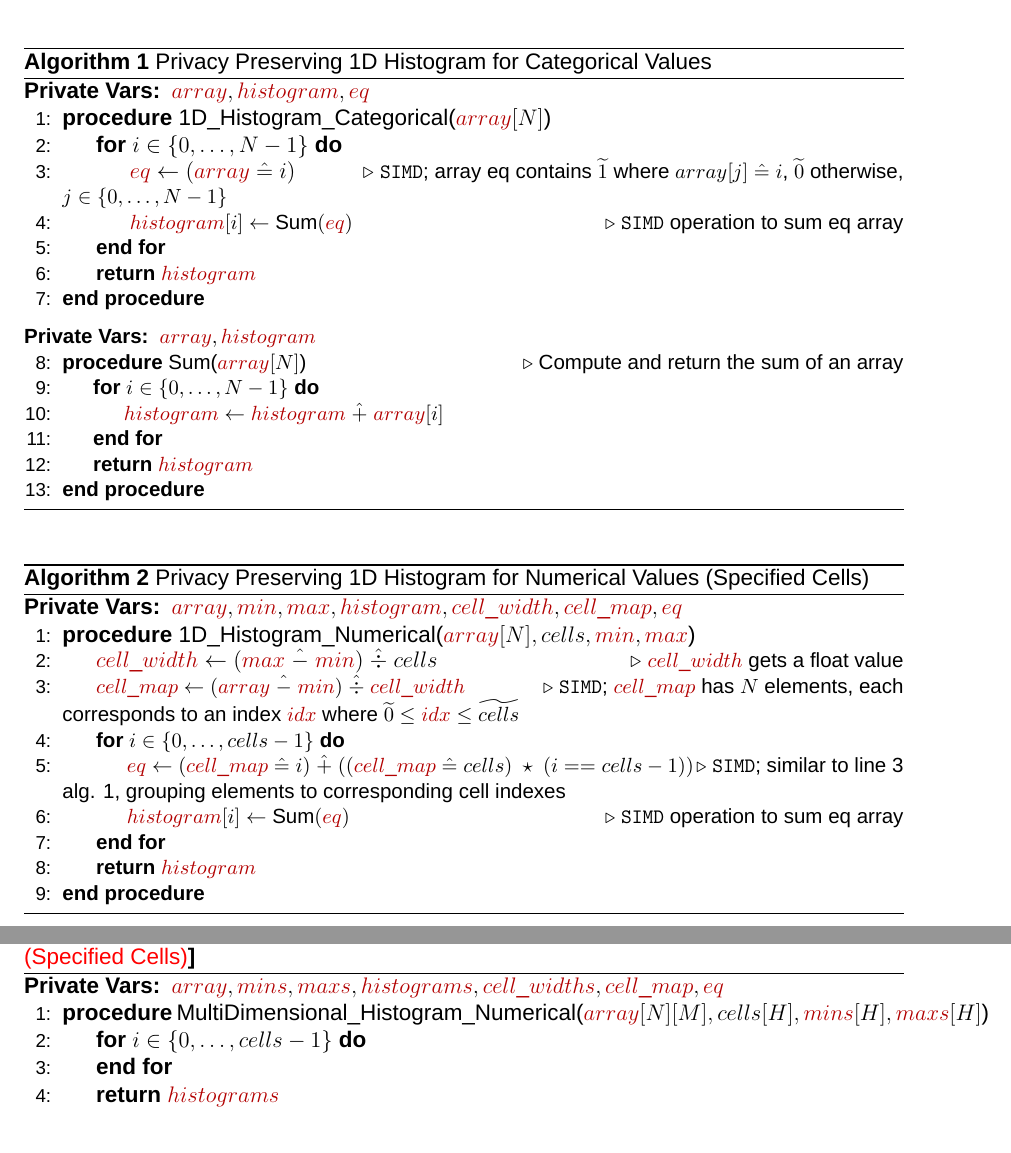
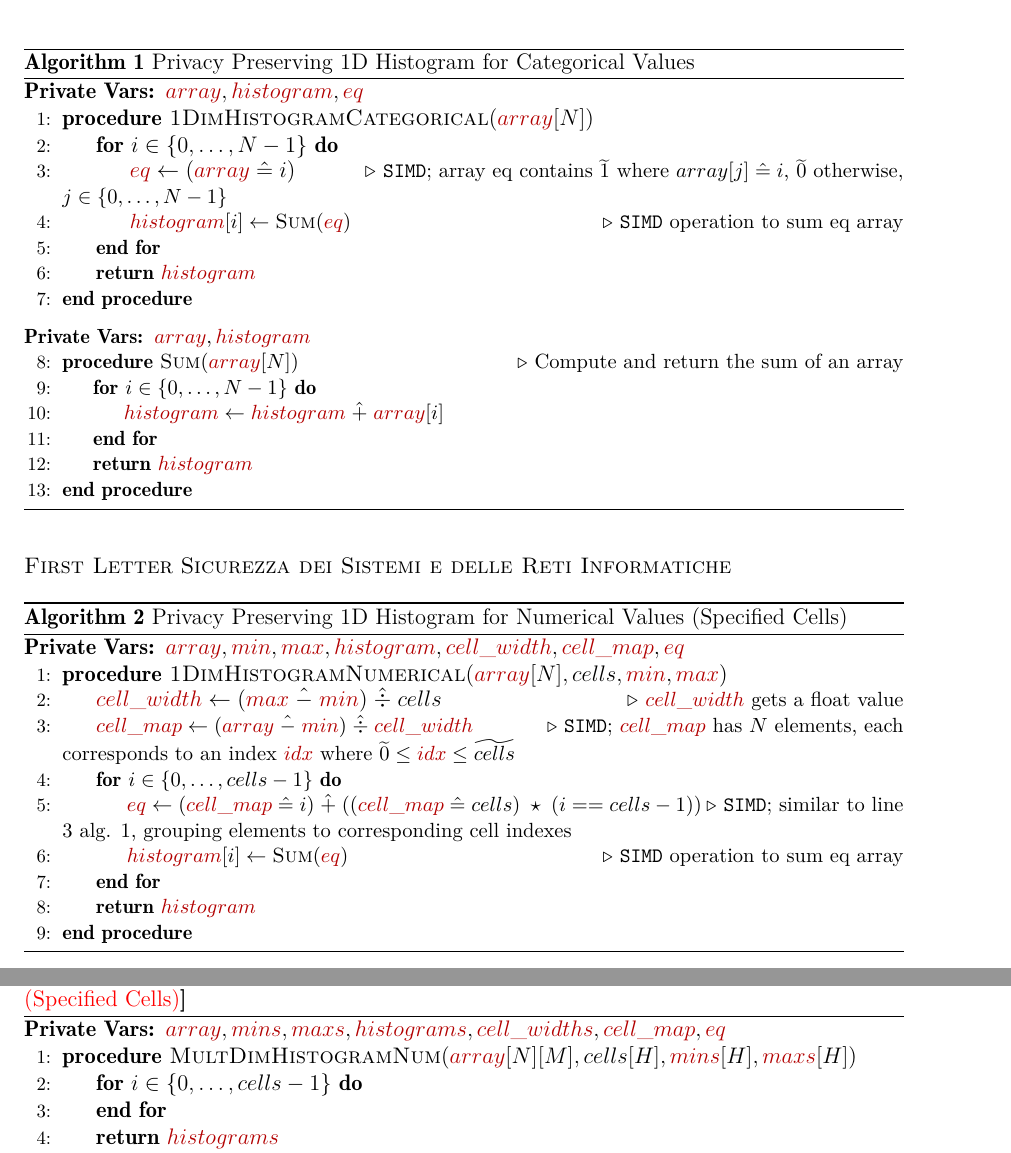
Before and after one commit to jimouris/master-thesis, a LaTeX thesis (thesis.tex, which reads algorithms/histogram_algos.tex): two parts of pages 24 and 25 of 31, joined at a grey line, cut so that both start at the same text. Compiled offline with XeLaTeX; a missing font is replaced by an installed copy or a similar font.

Commit message:
Add package for small-caps and change function names style to small-caps

```diff
--- a/algorithms/histogram_algos.tex
+++ b/algorithms/histogram_algos.tex
@@ -4,7 +4,7 @@
 \renewcommand{\algorithmicrequire}{\textbf{Private Vars:}}
 \Require ${\color{darkred}{array}}, {\color{darkred}{histogram}}, {\color{darkred}{eq}}$
 
-\Procedure{1D\_Histogram\_Categorical}{${\color{darkred}{array}}[N]$}
+\Procedure{1DimHistogramCategorical}{${\color{darkred}{array}}[N]$}
     \For{$i \in \{0, \dots, N-1\}$}
         \State ${\color{darkred}{eq}} \gets ({\color{darkred}{array}} \heq i)$\Comment{\small{\texttt{SIMD}; array eq contains $\enc{1}$ where $array[j] \heq i$, $\enc{0}$ otherwise, $j \in \{0, \dots, N-1\}$}}
 
@@ -29,6 +29,9 @@
 \end{algorithm}
 
 
+{ \scshape First Letter}
+\textsc{Sicurezza dei Sistemi e delle  Reti Informatiche}
+
 
 \begin{algorithm}[H]
 \caption{Privacy Preserving 1D Histogram for Numerical Values (Specified Cells)}\label{a:1d-histogram-numerical}
@@ -36,7 +39,7 @@
 \renewcommand{\algorithmicrequire}{\textbf{Private Vars:}}
 \Require ${\color{darkred}{array}}, {\color{darkred}{min}}, {\color{darkred}{max}}, {\color{darkred}{histogram}}, {\color{darkred}{cell\_width}}, {\color{darkred}{cell\_map}}, {\color{darkred}{eq}}$
 
-\Procedure{1D\_Histogram\_Numerical}{${\color{darkred}{array}}[N], cells, {\color{darkred}{min}}, {\color{darkred}{max}}$}
+\Procedure{1DimHistogramNumerical}{${\color{darkred}{array}}[N], cells, {\color{darkred}{min}}, {\color{darkred}{max}}$}
 
     \State ${\color{darkred}{cell\_width}} \gets ({\color{darkred}{max}} \hminus {\color{darkred}{min}}) \hdiv cells $\Comment{\small{${\color{darkred}{cell\_width}}$ gets a float value}}
 
@@ -60,7 +63,7 @@
 \renewcommand{\algorithmicrequire}{\textbf{Private Vars:}}
 \Require ${\color{darkred}{array}}, {\color{darkred}{mins}}, {\color{darkred}{maxs}}, {\color{darkred}{histograms}}, {\color{darkred}{cell\_widths}}, {\color{darkred}{cell\_map}}, {\color{darkred}{eq}}$
 
-\Procedure{MultiDimensional\_Histogram\_Numerical}{${\color{darkred}{array}}[N][M], cells[H], {\color{darkred}{mins}}[H], {\color{darkred}{maxs}}[H]$}
+\Procedure{MultDimHistogramNum}{${\color{darkred}{array}}[N][M], cells[H], {\color{darkred}{mins}}[H], {\color{darkred}{maxs}}[H]$}
     \For{$i \in \{0, \dots, cells-1\}$}
 
     \EndFor
--- a/thesis.tex
+++ b/thesis.tex
@@ -34,6 +34,8 @@
 \usepackage{tabularx}
 \usepackage[bottom]{footmisc}
 \usepackage{hyperref}
+
+\usepackage{lmodern}
 
 \interfootnotelinepenalty=10000
 
```
Also changed, not shown: algorithms/id3_algos.tex (+3 -3 lines).
